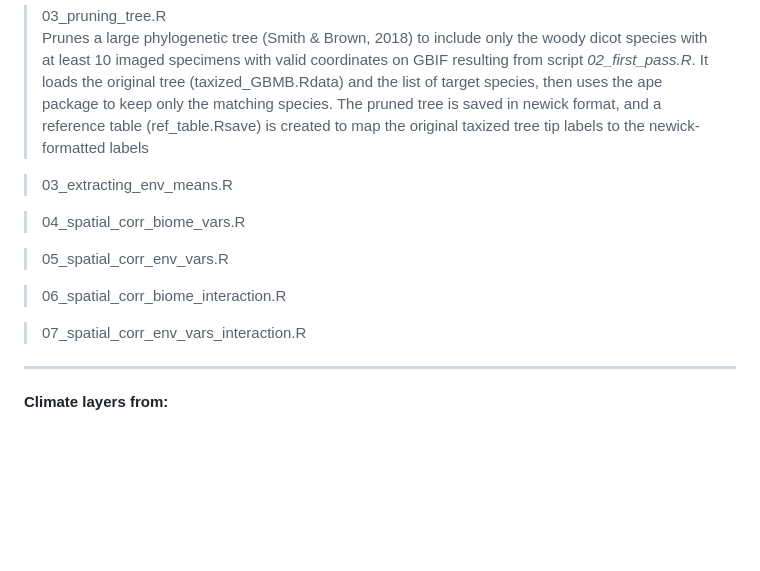
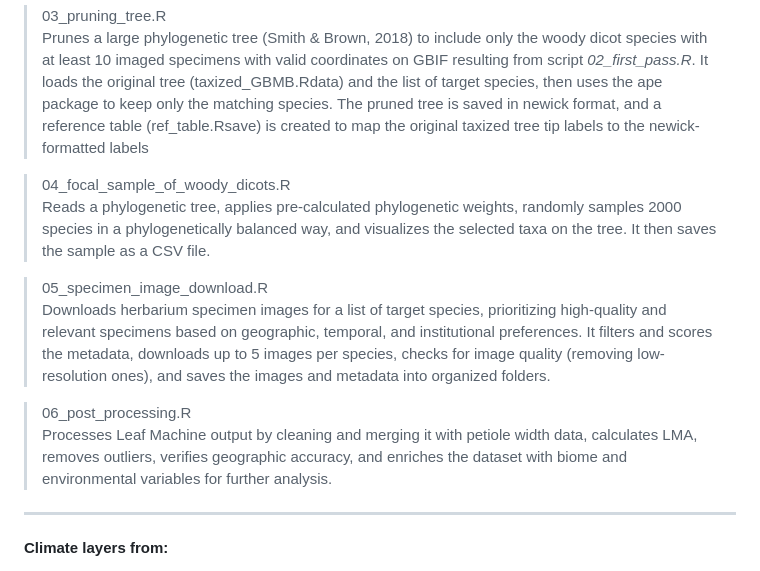
Before and after one commit to tncvasconcelos/leaf_vision, a Markdown page: README.md, the part around the change. Drawn GitHub-style; blank space fills up the shorter version.

```diff
--- a/README.md
+++ b/README.md
@@ -44,21 +44,14 @@ Identifies woody dicot species from the list created in *01_list_of_woody_dicots
 > 03_pruning_tree.R
 Prunes a large phylogenetic tree (Smith & Brown, 2018) to include only the woody dicot species with at least 10 imaged specimens with valid coordinates on GBIF resulting from script *02_first_pass.R*. It loads the original tree (taxized_GBMB.Rdata) and the list of target species, then uses the ape package to keep only the matching species. The pruned tree is saved in newick format, and a reference table (ref_table.Rsave) is created to map the original taxized tree tip labels to the newick-formatted labels
 
+> 04_focal_sample_of_woody_dicots.R
+Reads a phylogenetic tree, applies pre-calculated phylogenetic weights, randomly samples 2000 species in a phylogenetically balanced way, and visualizes the selected taxa on the tree. It then saves the sample as a CSV file.
 
-> 03_extracting_env_means.R
+> 05_specimen_image_download.R
+Downloads herbarium specimen images for a list of target species, prioritizing high-quality and relevant specimens based on geographic, temporal, and institutional preferences. It filters and scores the metadata, downloads up to 5 images per species, checks for image quality (removing low-resolution ones), and saves the images and metadata into organized folders.
 
-
-> 04_spatial_corr_biome_vars.R
-
-
-> 05_spatial_corr_env_vars.R
-
-
-> 06_spatial_corr_biome_interaction.R
-
-
-> 07_spatial_corr_env_vars_interaction.R
-
+> 06_post_processing.R
+Processes Leaf Machine output by cleaning and merging it with petiole width data, calculates LMA, removes outliers, verifies geographic accuracy, and enriches the dataset with biome and environmental variables for further analysis.
 
 
 ----
```
